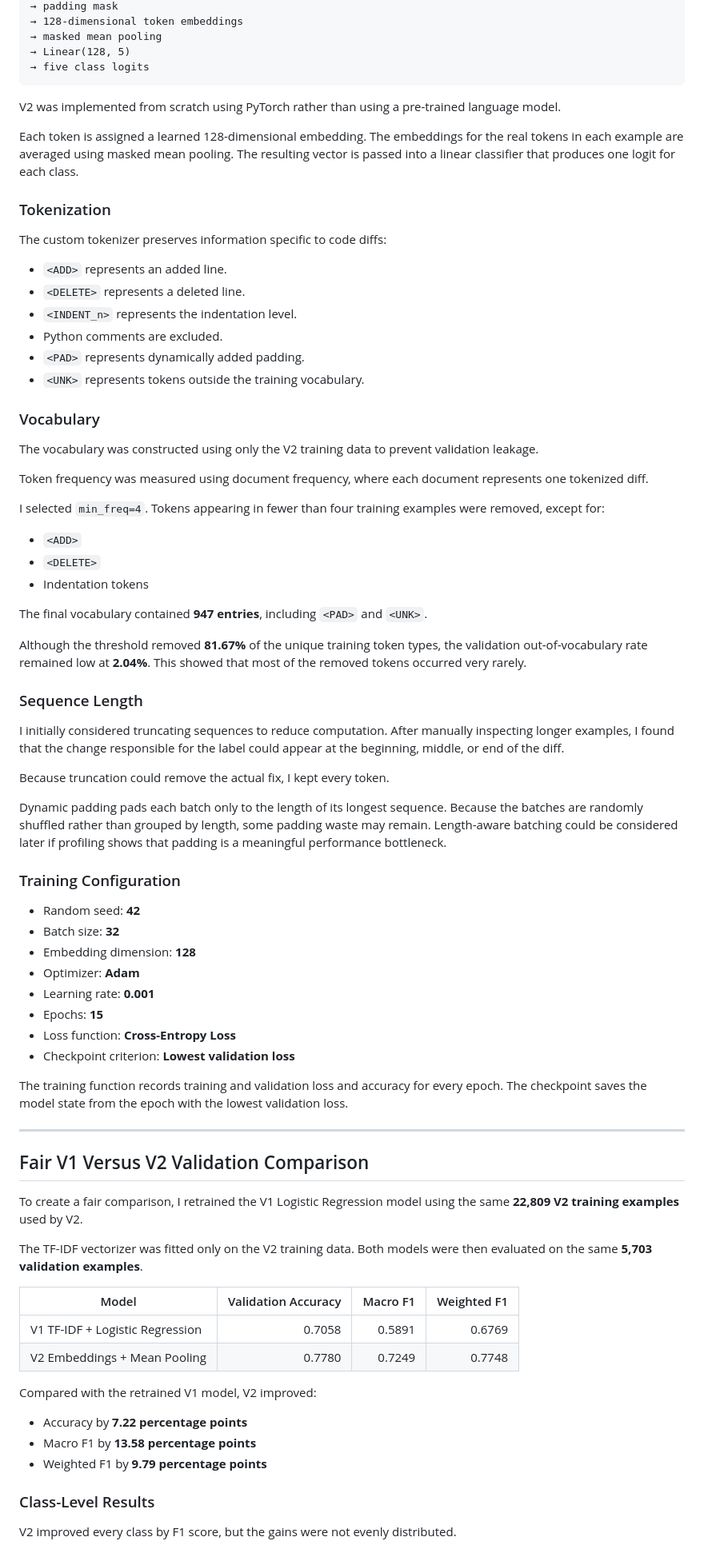
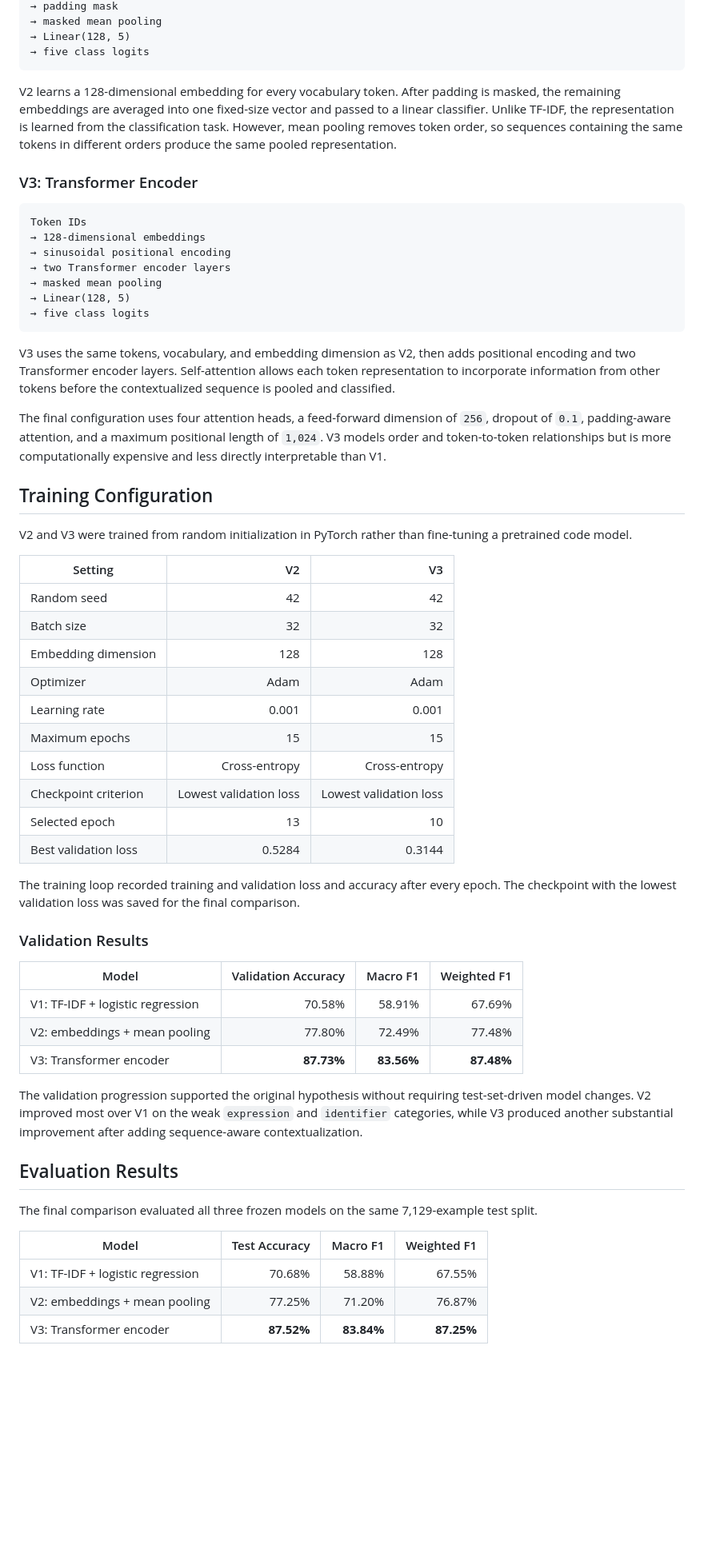
Before and after one commit to Benjamin-Chong/Python-BugFix-Classifier, a Markdown page: README.md, the part around one of its changes. Shown at 80% size. Rendered like a GitHub page; blank space fills up the shorter version.

Commit message:
Finalized README

````diff
--- a/README.md
+++ b/README.md
@@ -155,82 +178,63 @@ Generated diff
 → padding mask
-→ 128-dimensional token embeddings
 → masked mean pooling
 → Linear(128, 5)
 → five class logits
 ```
 
-V2 was implemented from scratch using PyTorch rather than using a pre-trained language model.
+V2 learns a 128-dimensional embedding for every vocabulary token. After padding is masked, the remaining embeddings are averaged into one fixed-size vector and passed to a linear classifier. Unlike TF-IDF, the representation is learned from the classification task. However, mean pooling removes token order, so sequences containing the same tokens in different orders produce the same pooled representation.
 
-Each token is assigned a learned 128-dimensional embedding. The embeddings for the real tokens in each example are averaged using masked mean pooling. The resulting vector is passed into a linear classifier that produces one logit for each class.
+### V3: Transformer Encoder
 
-### Tokenization
+```text
+Token IDs
+→ 128-dimensional embeddings
+→ sinusoidal positional encoding
+→ two Transformer encoder layers
+→ masked mean pooling
+→ Linear(128, 5)
+→ five class logits
+```
 
-The custom tokenizer preserves information specific to code diffs:
+V3 uses the same tokens, vocabulary, and embedding dimension as V2, then adds positional encoding and two Transformer encoder layers. Self-attention allows each token representation to incorporate information from other tokens before the contextualized sequence is pooled and classified.
 
-* `<ADD>` represents an added line.
-* `<DELETE>` represents a deleted line.
-* `<INDENT_n>` represents the indentation level.
-* Python comments are excluded.
-* `<PAD>` represents dynamically added padding.
-* `<UNK>` represents tokens outside the training vocabulary.
+The final configuration uses four attention heads, a feed-forward dimension of `256`, dropout of `0.1`, padding-aware attention, and a maximum positional length of `1,024`. V3 models order and token-to-token relationships but is more computationally expensive and less directly interpretable than V1.
 
-### Vocabulary
+## Training Configuration
 
-The vocabulary was constructed using only the V2 training data to prevent validation leakage.
+V2 and V3 were trained from random initialization in PyTorch rather than fine-tuning a pretrained code model.
 
-Token frequency was measured using document frequency, where each document represents one tokenized diff.
+| Setting | V2 | V3 |
+|---|---:|---:|
+| Random seed | 42 | 42 |
+| Batch size | 32 | 32 |
+| Embedding dimension | 128 | 128 |
+| Optimizer | Adam | Adam |
+| Learning rate | 0.001 | 0.001 |
+| Maximum epochs | 15 | 15 |
+| Loss function | Cross-entropy | Cross-entropy |
+| Checkpoint criterion | Lowest validation loss | Lowest validation loss |
+| Selected epoch | 13 | 10 |
+| Best validation loss | 0.5284 | 0.3144 |
 
-I selected `min_freq=4`. Tokens appearing in fewer than four training examples were removed, except for:
+The training loop recorded training and validation loss and accuracy after every epoch. The checkpoint with the lowest validation loss was saved for the final comparison.
 
-* `<ADD>`
-* `<DELETE>`
-* Indentation tokens
-
-The final vocabulary contained **947 entries**, including `<PAD>` and `<UNK>`.
-
-Although the threshold removed **81.67%** of the unique training token types, the validation out-of-vocabulary rate remained low at **2.04%**. This showed that most of the removed tokens occurred very rarely.
-
-### Sequence Length
-
-I initially considered truncating sequences to reduce computation. After manually inspecting longer examples, I found that the change responsible for the label could appear at the beginning, middle, or end of the diff.
-
-Because truncation could remove the actual fix, I kept every token.
-
-Dynamic padding pads each batch only to the length of its longest sequence. Because the batches are randomly shuffled rather than grouped by length, some padding waste may remain. Length-aware batching could be considered later if profiling shows that padding is a meaningful performance bottleneck.
-
-### Training Configuration
-
-* Random seed: **42**
-* Batch size: **32**
-* Embedding dimension: **128**
-* Optimizer: **Adam**
-* Learning rate: **0.001**
-* Epochs: **15**
-* Loss function: **Cross-Entropy Loss**
-* Checkpoint criterion: **Lowest validation loss**
-
-The training function records training and validation loss and accuracy for every epoch. The checkpoint saves the model state from the epoch with the lowest validation loss.
-
----
-
-## Fair V1 Versus V2 Validation Comparison
-
-To create a fair comparison, I retrained the V1 Logistic Regression model using the same **22,809 V2 training examples** used by V2.
-
-The TF-IDF vectorizer was fitted only on the V2 training data. Both models were then evaluated on the same **5,703 validation examples**.
+### Validation Results
 
 | Model | Validation Accuracy | Macro F1 | Weighted F1 |
 |---|---:|---:|---:|
-| V1 TF-IDF + Logistic Regression | 0.7058 | 0.5891 | 0.6769 |
-| V2 Embeddings + Mean Pooling | 0.7780 | 0.7249 | 0.7748 |
+| V1: TF-IDF + logistic regression | 70.58% | 58.91% | 67.69% |
+| V2: embeddings + mean pooling | 77.80% | 72.49% | 77.48% |
+| V3: Transformer encoder | **87.73%** | **83.56%** | **87.48%** |
 
-Compared with the retrained V1 model, V2 improved:
+The validation progression supported the original hypothesis without requiring test-set-driven model changes. V2 improved most over V1 on the weak `expression` and `identifier` categories, while V3 produced another substantial improvement after adding sequence-aware contextualization.
 
-* Accuracy by **7.22 percentage points**
-* Macro F1 by **13.58 percentage points**
-* Weighted F1 by **9.79 percentage points**
+## Evaluation Results
 
-### Class-Level Results
+The final comparison evaluated all three frozen models on the same 7,129-example test split.
 
-V2 improved every class by F1 score, but the gains were not evenly distributed.
+| Model | Test Accuracy | Macro F1 | Weighted F1 |
+|---|---:|---:|---:|
+| V1: TF-IDF + logistic regression | 70.68% | 58.88% | 67.55% |
+| V2: embeddings + mean pooling | 77.25% | 71.20% | 76.87% |
+| V3: Transformer encoder | **87.52%** | **83.84%** | **87.25%** |
 
````
Also changed, not shown: other parts of README.md (+293 -294 lines).
